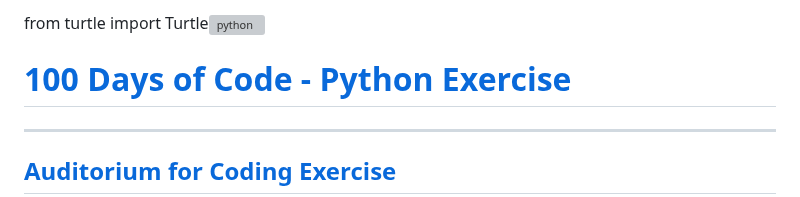
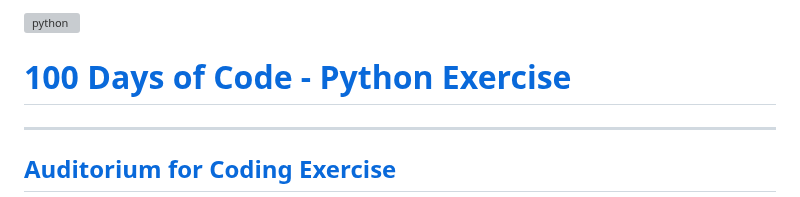
Before and after one commit to itisyijy/100Days4Python, a Markdown page: README.md, the part around the change. GitHub-like rendering; grey boxes are pictures that could not be loaded.

```diff
--- a/README.md
+++ b/README.md
@@ -1,4 +1,4 @@
-from turtle import Turtle![python](https://img.icons8.com/?size=100&id=13441&format=png&color=000000)
+![python](https://img.icons8.com/?size=100&id=13441&format=png&color=000000)
 
 # [100 Days of Code - Python Exercise](https://github.com/phillipai/100-days-of-code-python)
 
```
